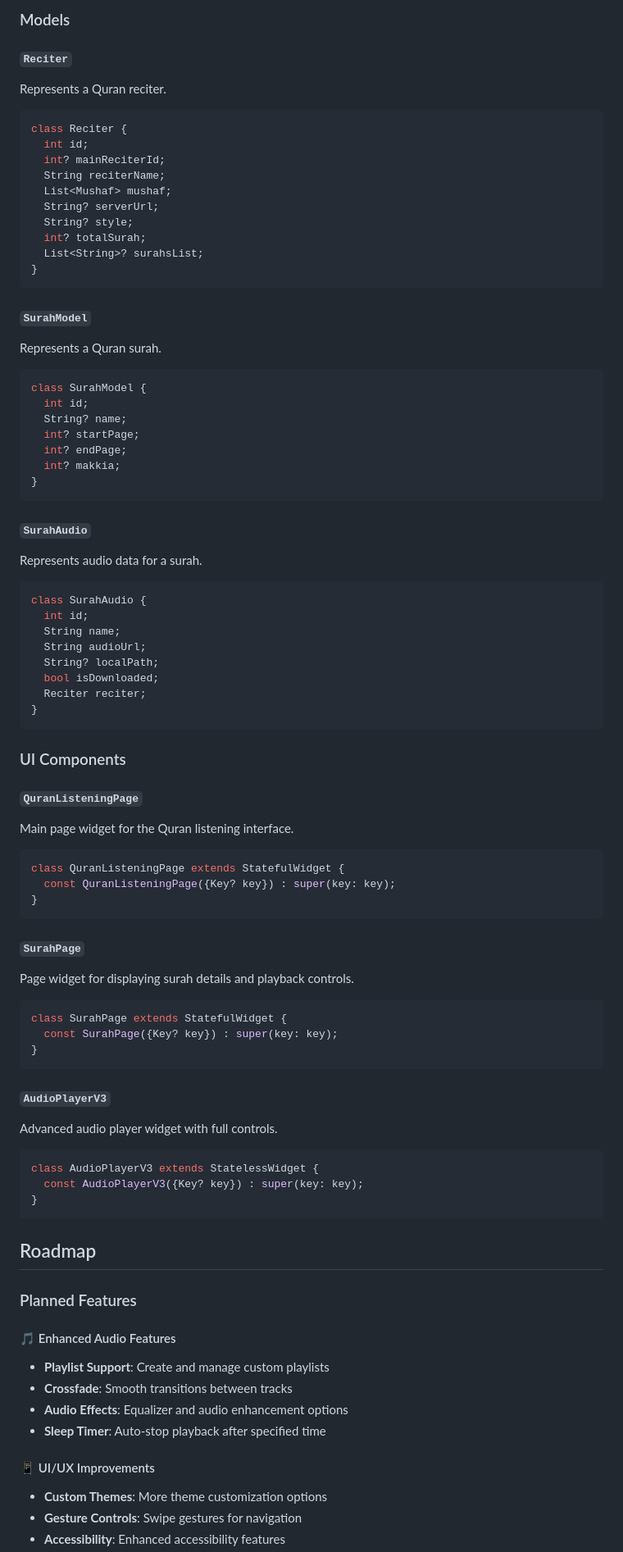
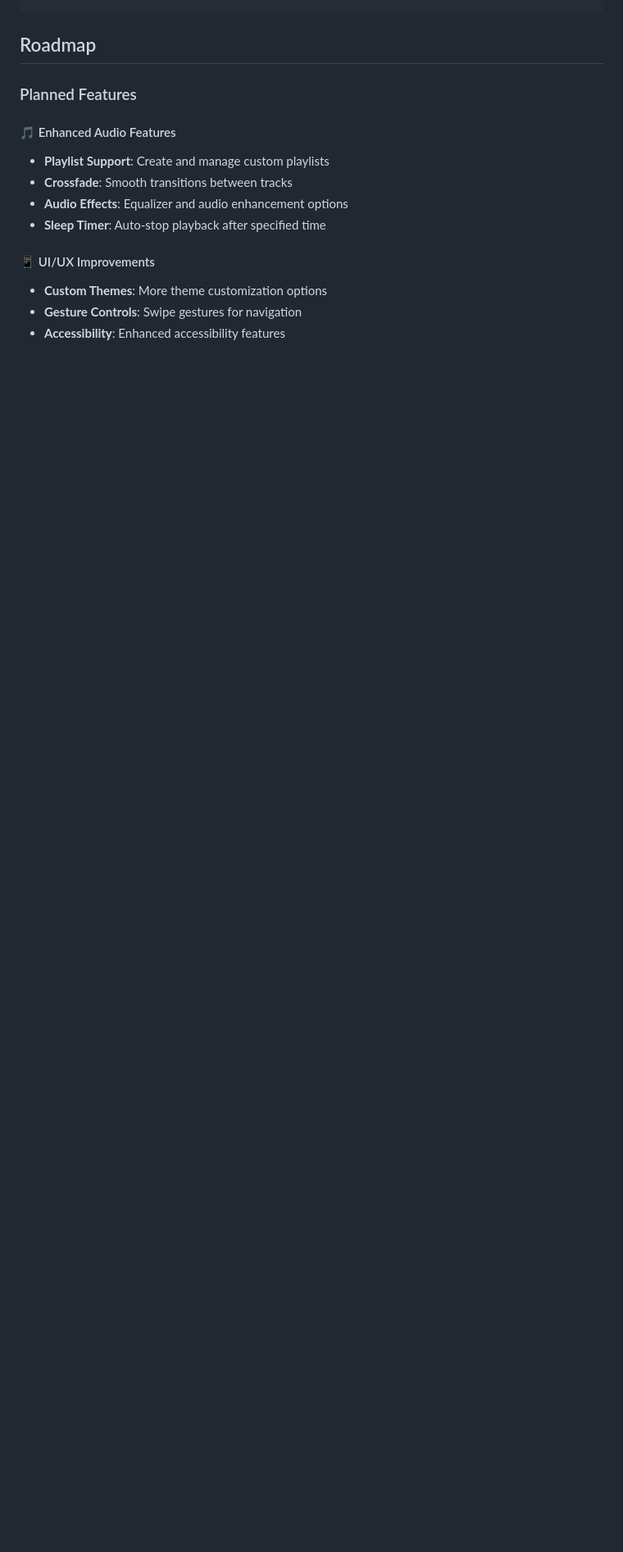
Before and after one commit to mawaqit/quran_listening, a Markdown page: README.md, the part around one of its changes. Shown at 82% size. Drawn GitHub-style; blank space fills up the shorter version.

````diff
--- a/README.md
+++ b/README.md
@@ -324,77 +239,3 @@ class DownloadController extends ChangeNotifier {
-### Models
-
-#### `Reciter`
-Represents a Quran reciter.
-
-```dart
-class Reciter {
-  int id;
-  int? mainReciterId;
-  String reciterName;
-  List<Mushaf> mushaf;
-  String? serverUrl;
-  String? style;
-  int? totalSurah;
-  List<String>? surahsList;
-}
-```
-
-#### `SurahModel`
-Represents a Quran surah.
-
-```dart
-class SurahModel {
-  int id;
-  String? name;
-  int? startPage;
-  int? endPage;
-  int? makkia;
-}
-```
-
-#### `SurahAudio`
-Represents audio data for a surah.
-
-```dart
-class SurahAudio {
-  int id;
-  String name;
-  String audioUrl;
-  String? localPath;
-  bool isDownloaded;
-  Reciter reciter;
-}
-```
-
-### UI Components
-
-#### `QuranListeningPage`
-Main page widget for the Quran listening interface.
-
-```dart
-class QuranListeningPage extends StatefulWidget {
-  const QuranListeningPage({Key? key}) : super(key: key);
-}
-```
-
-#### `SurahPage`
-Page widget for displaying surah details and playback controls.
-
-```dart
-class SurahPage extends StatefulWidget {
-  const SurahPage({Key? key}) : super(key: key);
-}
-```
-
-#### `AudioPlayerV3`
-Advanced audio player widget with full controls.
-
-```dart
-class AudioPlayerV3 extends StatelessWidget {
-  const AudioPlayerV3({Key? key}) : super(key: key);
-}
-```
-
 ## Roadmap
 
 ### Planned Features
````
Also changed, not shown: other parts of README.md (+0 -85 lines).
